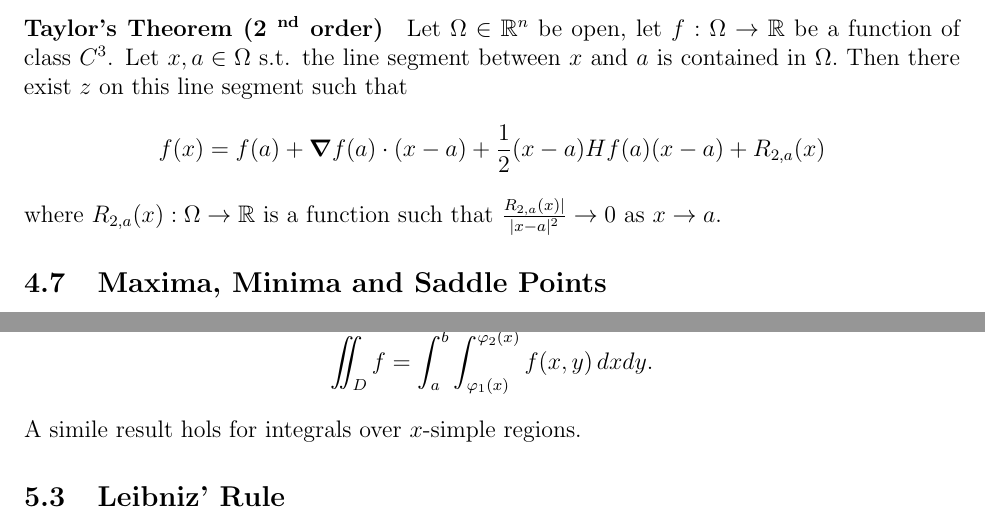
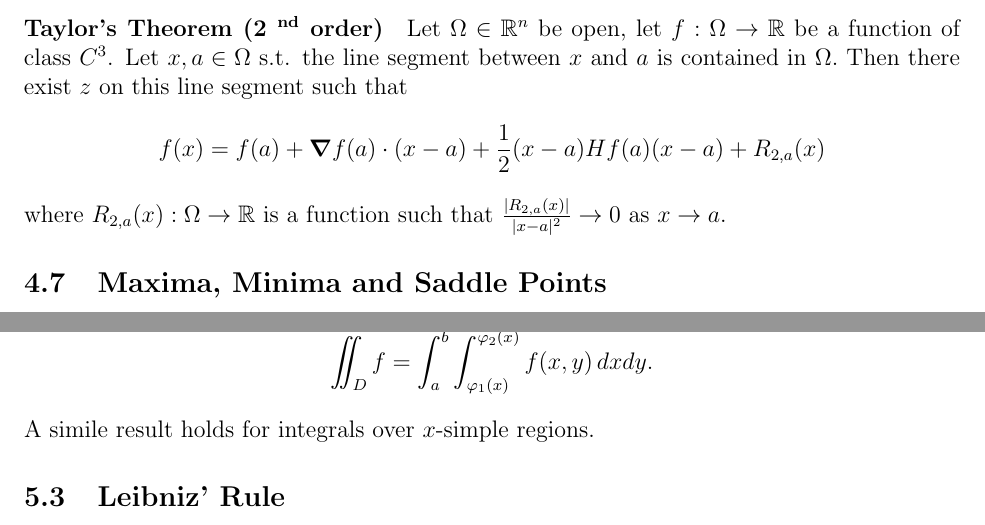
Before and after one commit to jeremyle56/course-notes, a LaTeX document (math2111/main.tex, which reads math2111/differentiability.tex, math2111/integration.tex): two parts of pages 13 and 16 of 30, joined at a grey line, cut so that both start at the same text. Compiled offline with pdfLaTeX.

Commit message:
minor typos fixed for math2111

```diff
--- a/math2111/differentiability.tex
+++ b/math2111/differentiability.tex
@@ -256,7 +256,7 @@ of class \(C^3\). Let \(x, a \in \Omega\) s.t. the line segment between \(x\) an
 contained in \(\Omega.\) Then there exist \(z\) on this line segment such that
 \[f(x) = f(a) + \grad f(a) \cdot (x-a) + \frac{1}{2}(x-a)Hf(a)(x-a) + R_{2,a}(x)\]
 where \(R_{2,a}(x): \Omega \to \mathbb R\) is a function such that
-\(\frac{R_{2,a}(x)|}{|x-a|^2} \to 0\) as \(x \to a\).
+\(\frac{|R_{2,a}(x)|}{|x-a|^2} \to 0\) as \(x \to a\).
 
 \subsection{Maxima, Minima and Saddle Points}
 \paragraph{Definitions} Let \(a \in \Omega \subseteq \mathbb R^n\) and \(f: \Omega \to \mathbb R\) be a function. Then
--- a/math2111/integration.tex
+++ b/math2111/integration.tex
@@ -38,7 +38,7 @@ Similarly, if the integral \(\int_a^b f(x,y) \, dx\) exists for each \(y\in[c,d]
 \paragraph{Iterated Integrals for Elementary Regions}
 Suppose \(D\) is a \(y\)-simple region bounded by \(x=a, x=b, y= \varphi_1(x)\) and \(y=\varphi_2(x)\) and \(f:D\to \mathbb R\) is continuous. Then
 \[\iint_D f = \int_a^b \int_{\varphi_1(x)}^{\varphi_2(x)} f(x,y) \, dx dy.\]
-A simile result hols for integrals over \(x\)-simple regions.
+A simile result holds for integrals over \(x\)-simple regions.
 
 \subsection{Leibniz' Rule}
 \paragraph{Basic Version}
```
Also changed, not shown: math2111/path_integrals.tex (+1 -1 lines), math2111/surface_integrals.tex (+1 -1 lines), math2111/MATH2111.pdf, math2111/differentiability.tex (2 more changed lines).
